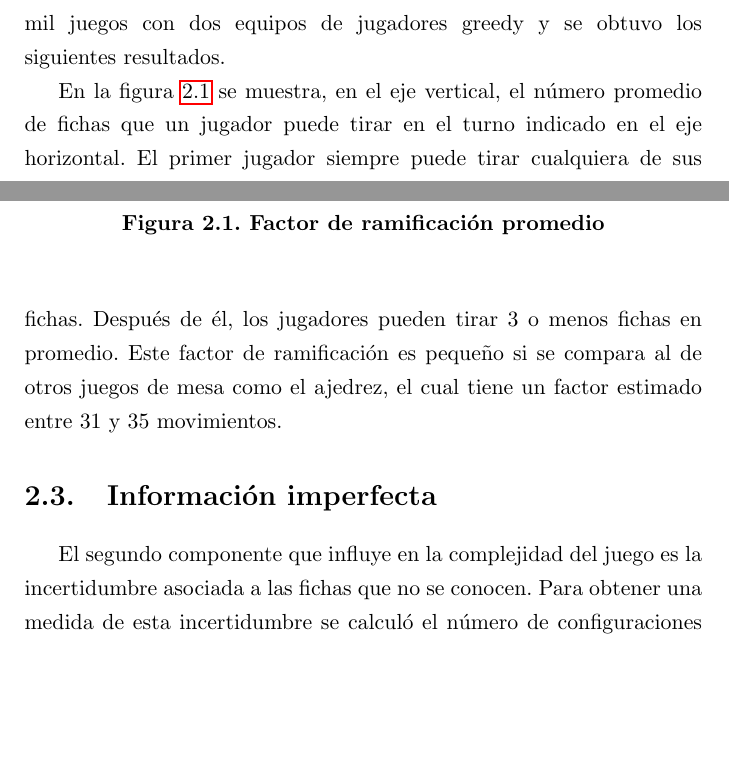
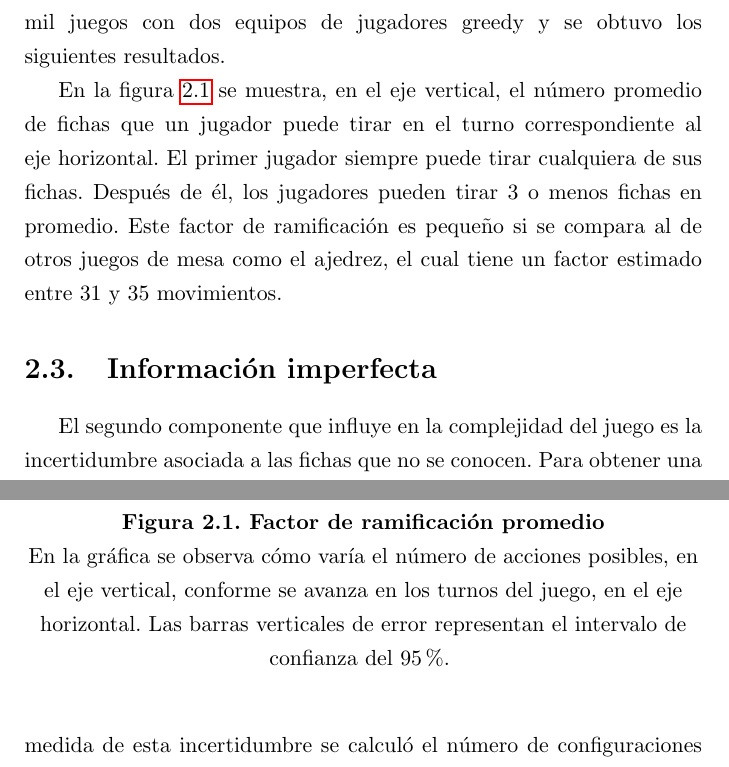
Before and after one commit to andrscyv/tesis, a LaTeX book (src/main.tex, which reads src/Chapters/2.el_juego_de_domino.tex): two parts of pages 19 and 20 of 47, joined at a grey line, cut so that both start at the same text, the shorter picture padded with empty space. Compiled offline with pdfLaTeX.

Commit message:
feat: correciones capitulo 2

```diff
--- a/src/Chapters/2.el_juego_de_domino.tex
+++ b/src/Chapters/2.el_juego_de_domino.tex
@@ -40,16 +39,20 @@ los siguientes resultados.
     \begin{center}
         \includegraphics{factor_prom_ramificacion.png}
         \caption{Factor de ramificación promedio}
+        En la gráfica se observa cómo varía el número de acciones posibles, en el
+        eje vertical, conforme se avanza en los turnos del juego, en el eje
+        horizontal. Las barras verticales de error representan el intervalo de
+        confianza del 95\%.
         \label{FPR}
     \end{center}
 \end{figure}
 
 En la figura \ref{FPR} se muestra, en el eje vertical, el número promedio de
-fichas que un jugador puede tirar en el turno indicado en el eje horizontal. El
-primer jugador siempre puede tirar cualquiera de sus fichas. Después de él, los
-jugadores pueden tirar 3 o menos fichas en promedio. Este factor de ramificación
-es pequeño si se compara al de otros juegos de mesa como el ajedrez, el cual
-tiene un factor estimado entre 31 y 35 movimientos.
+fichas que un jugador puede tirar en el turno correspondiente al eje horizontal.
+El primer jugador siempre puede tirar cualquiera de sus fichas. Después de él,
+los jugadores pueden tirar 3 o menos fichas en promedio. Este factor de
+ramificación es pequeño si se compara al de otros juegos de mesa como el
+ajedrez, el cual tiene un factor estimado entre 31 y 35 movimientos.
 
 \section{Información imperfecta}
 
```
Also changed, not shown: src/Chapters/2.el_juego_de_domino.tex (1 more changed lines).
